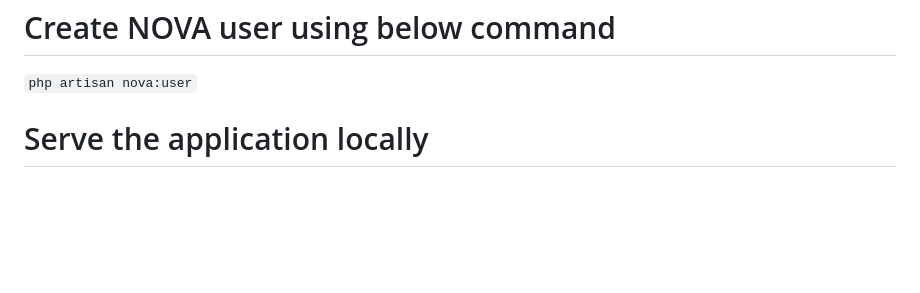
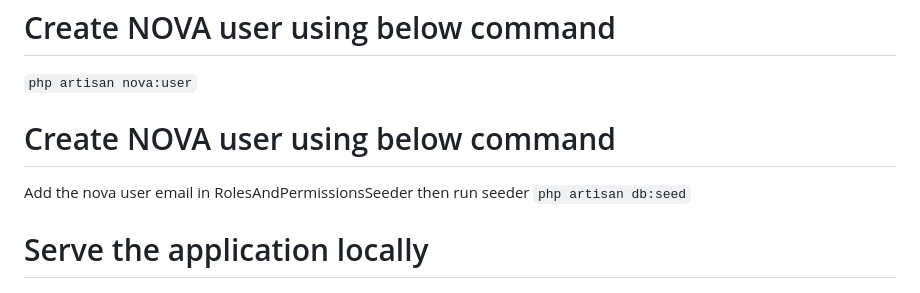
Before and after one commit to makodevsupport/Task-Management-System, a Markdown page: TMS-BE/READMD.md, the part around the change. GitHub-like rendering; blank space fills up the shorter version.

````diff
--- a/TMS-BE/READMD.md
+++ b/TMS-BE/READMD.md
@@ -42,6 +42,9 @@ Add database credentials in .env also add NOVA_LICENSE_KEY
 # Create NOVA user using below command
 ``` php artisan nova:user ```
 
+# Create NOVA user using below command
+Add the nova user email in RolesAndPermissionsSeeder then run seeder
+``` php artisan db:seed ```
 
 # Serve the application locally
 ```php artisan serve ```
````
